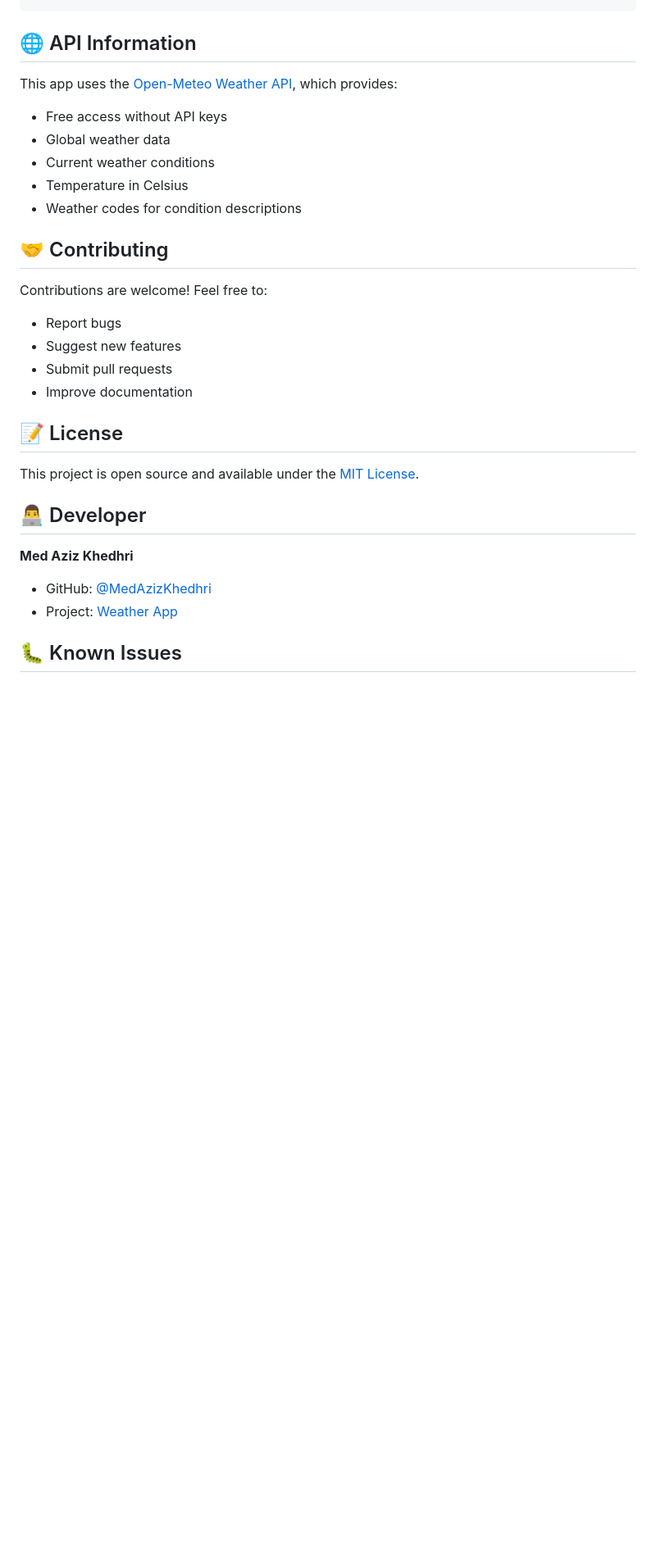
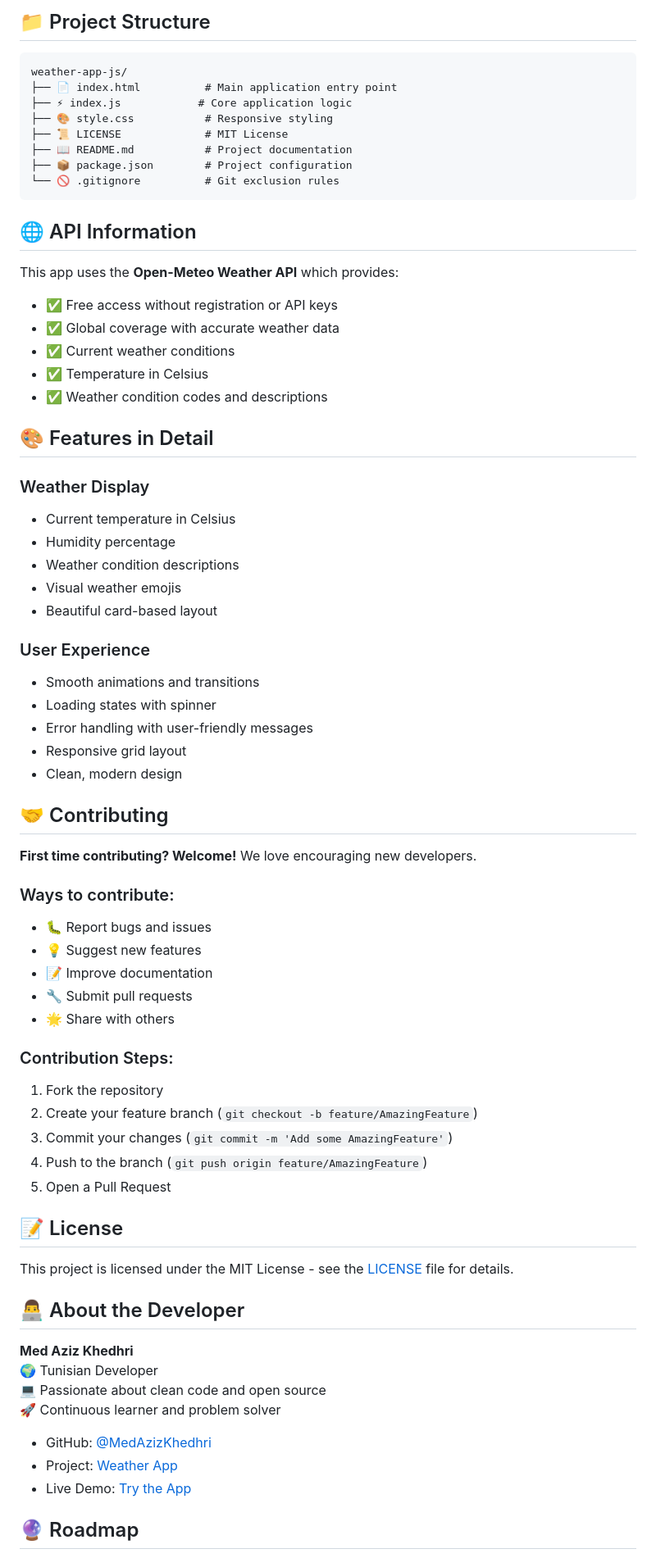
Before and after one commit to MedAzizKhedhri/weather-app-js, a Markdown page: README.md, the part around one of its changes. Shown at 82% size. Rendered like a GitHub page; blank space fills up the shorter version.

````diff
--- a/README.md
+++ b/README.md
@@ -76,31 +71,73 @@ open index.html
+## 📁 Project Structure
+
+```
+weather-app-js/
+├── 📄 index.html          # Main application entry point
+├── ⚡ index.js            # Core application logic
+├── 🎨 style.css           # Responsive styling
+├── 📜 LICENSE             # MIT License
+├── 📖 README.md           # Project documentation
+├── 📦 package.json        # Project configuration
+└── 🚫 .gitignore          # Git exclusion rules
 ```
 
 ## 🌐 API Information
 
-This app uses the [Open-Meteo Weather API](https://open-meteo.com/), which provides:
-- Free access without API keys
-- Global weather data
-- Current weather conditions
-- Temperature in Celsius
-- Weather codes for condition descriptions
+This app uses the **Open-Meteo Weather API** which provides:
+- ✅ Free access without registration or API keys
+- ✅ Global coverage with accurate weather data
+- ✅ Current weather conditions
+- ✅ Temperature in Celsius
+- ✅ Weather condition codes and descriptions
+
+## 🎨 Features in Detail
+
+### Weather Display
+- Current temperature in Celsius
+- Humidity percentage
+- Weather condition descriptions
+- Visual weather emojis
+- Beautiful card-based layout
+
+### User Experience
+- Smooth animations and transitions
+- Loading states with spinner
+- Error handling with user-friendly messages
+- Responsive grid layout
+- Clean, modern design
 
 ## 🤝 Contributing
 
-Contributions are welcome! Feel free to:
-- Report bugs
-- Suggest new features
-- Submit pull requests
-- Improve documentation
+**First time contributing? Welcome!** We love encouraging new developers.
+
+### Ways to contribute:
+- 🐛 Report bugs and issues
+- 💡 Suggest new features
+- 📝 Improve documentation
+- 🔧 Submit pull requests
+- 🌟 Share with others
+
+### Contribution Steps:
+1. Fork the repository
+2. Create your feature branch (`git checkout -b feature/AmazingFeature`)
+3. Commit your changes (`git commit -m 'Add some AmazingFeature'`)
+4. Push to the branch (`git push origin feature/AmazingFeature`)
+5. Open a Pull Request
 
 ## 📝 License
 
-This project is open source and available under the [MIT License](LICENSE).
+This project is licensed under the MIT License - see the [LICENSE](LICENSE) file for details.
 
-## 👨‍💻 Developer
+## 👨‍💻 About the Developer
 
 **Med Aziz Khedhri**
+🌍 Tunisian Developer
+💻 Passionate about clean code and open source
+🚀 Continuous learner and problem solver
+
 - GitHub: [@MedAzizKhedhri](https://github.com/MedAzizKhedhri)
 - Project: [Weather App](https://github.com/MedAzizKhedhri/weather-app-js)
+- Live Demo: [Try the App](https://medazizkhedhri.github.io/weather-app-js/)
 
-## 🐛 Known Issues
+## 🔮 Roadmap
 
````
Also changed, not shown: other parts of README.md (+86 -73 lines).
